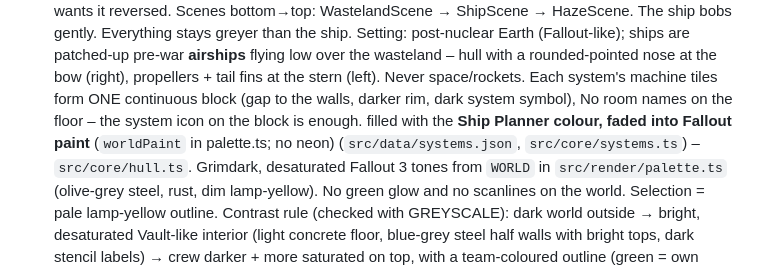
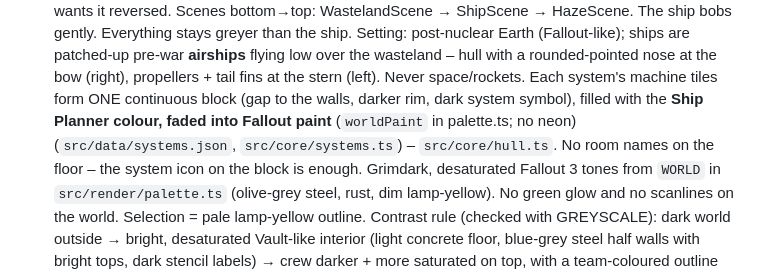
Before and after one commit to LUZARI-Games/atomic-drifter-web, a Markdown page: CLAUDE.md, the part around the change. Drawn GitHub-style.

Commit message:
CLAUDE.md: fix note placement
Co-Authored-By: Claude Opus 5.5 <noreply@anthropic.com>
Claude-Session: https://claude.ai/code/session_01YE6QUJa431QMxqdKjuDCea

```diff
--- a/CLAUDE.md
+++ b/CLAUDE.md
@@ -38,8 +38,8 @@ never restate the owner's tasks back to them.
   Setting: post-nuclear Earth (Fallout-like); ships are patched-up pre-war **airships** flying low over the wasteland –
   hull with a rounded-pointed nose at the bow (right), propellers + tail fins at the stern (left). Never space/rockets.
   Each system's machine tiles form ONE continuous block (gap to the walls, darker rim, dark system symbol),
+  filled with the **Ship Planner colour, faded into Fallout paint** (`worldPaint` in palette.ts; no neon) (`src/data/systems.json`, `src/core/systems.ts`) – `src/core/hull.ts`.
   No room names on the floor – the system icon on the block is enough.
-  filled with the **Ship Planner colour, faded into Fallout paint** (`worldPaint` in palette.ts; no neon) (`src/data/systems.json`, `src/core/systems.ts`) – `src/core/hull.ts`.
   Grimdark, desaturated Fallout 3 tones from `WORLD` in `src/render/palette.ts` (olive-grey steel, rust, dim lamp-yellow).
   No green glow and no scanlines on the world. Selection = pale lamp-yellow outline.
   Contrast rule (checked with GREYSCALE): dark world outside → bright, desaturated Vault-like interior (light concrete
```
